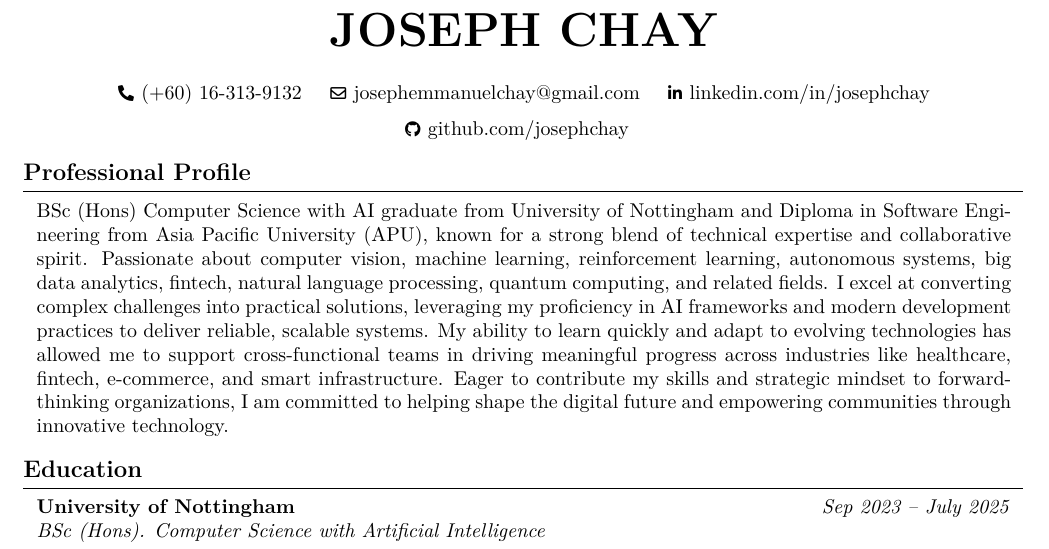
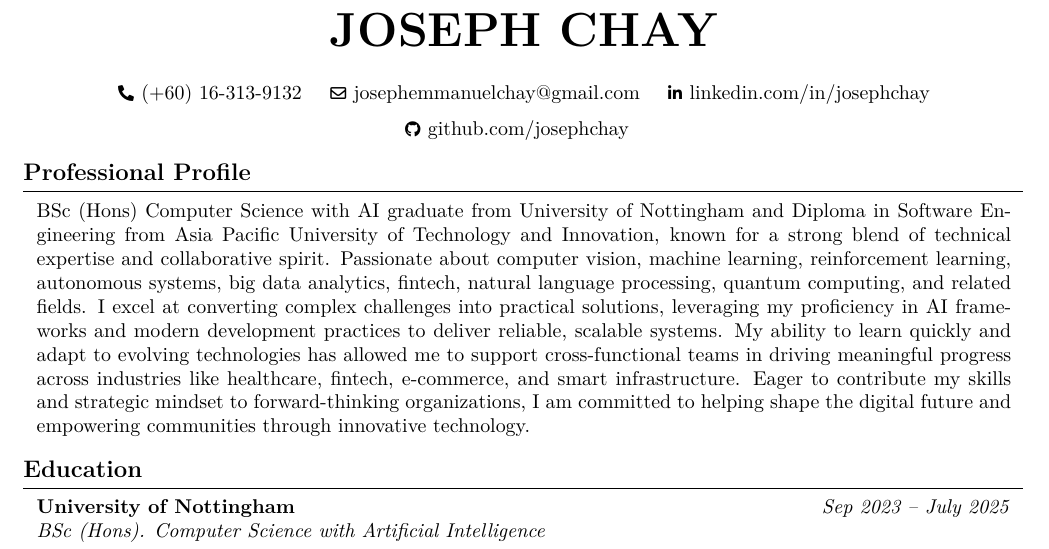
Before and after one commit to josephchay/resume-generator, a LaTeX CV (resume.tex): part of page 1 of 4, cut so that both start at the same text. Compiled offline with pdfLaTeX.

Commit message:
updated resume

```diff
--- a/resume.tex
+++ b/resume.tex
@@ -147,7 +147,7 @@
 
     \begin{firstprojectentry}
         \begin{onecolentry}
-            BSc (Hons) Computer Science with AI graduate from University of Nottingham and Diploma in Software Engineering from Asia Pacific University (APU),
+            BSc (Hons) Computer Science with AI graduate from University of Nottingham and Diploma in Software Engineering from Asia Pacific University of Technology and Innovation,
             known for a strong blend of technical expertise and collaborative spirit.
             Passionate about computer vision, machine learning, reinforcement learning, autonomous systems, big data analytics, fintech,
             natural language processing, quantum computing, and related fields.
```
Also changed, not shown: resume.pdf, 1 other file.
